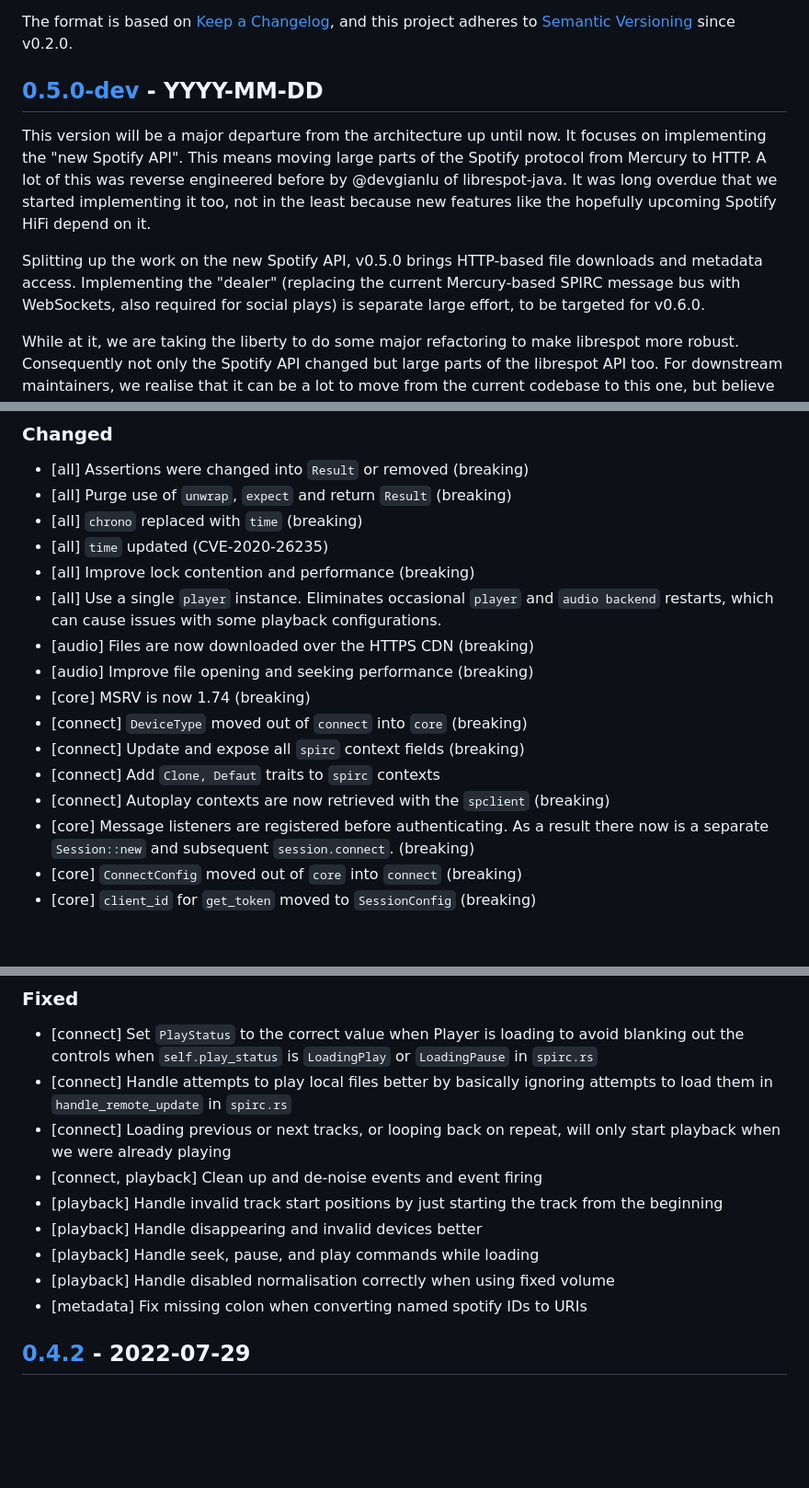
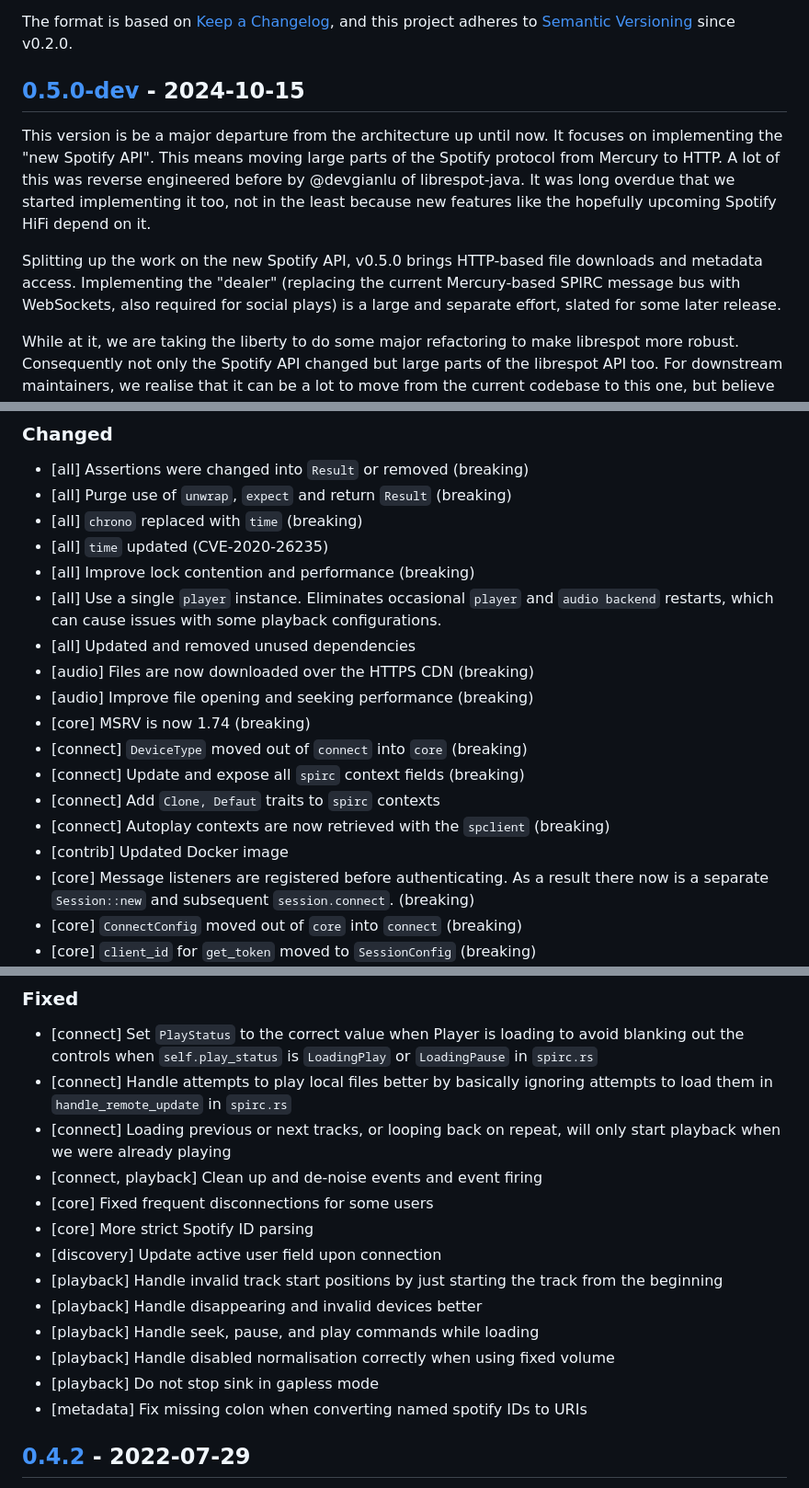
Before and after one commit to librespot-org/librespot, a Markdown page: CHANGELOG.md, 3 parts joined by grey strips. Shown: that part at 92% size. GitHub-like rendering; blank space fills up the shorter version.

Commit message:
Prepare for v0.5.0 release

```diff
--- a/CHANGELOG.md
+++ b/CHANGELOG.md
@@ -5,9 +5,9 @@ All notable changes to this project will be documented in this file.
 The format is based on [Keep a Changelog](https://keepachangelog.com/en/1.0.0/),
 and this project adheres to [Semantic Versioning](https://semver.org/spec/v2.0.0.html) since v0.2.0.
 
-## [0.5.0-dev] - YYYY-MM-DD
+## [0.5.0-dev] - 2024-10-15
 
-This version will be a major departure from the architecture up until now. It
+This version is be a major departure from the architecture up until now. It
 focuses on implementing the "new Spotify API". This  means moving large parts
 of the Spotify protocol from Mercury to HTTP. A lot of this was reverse
 engineered before by @devgianlu of librespot-java. It was long overdue that we
@@ -17,7 +17,7 @@ hopefully upcoming Spotify HiFi depend on it.
 Splitting up the work on the new Spotify API, v0.5.0 brings HTTP-based file
 downloads and metadata access. Implementing the "dealer" (replacing the current
 Mercury-based SPIRC message bus with WebSockets, also required for social plays)
-is separate large effort, to be targeted for v0.6.0.
+is a large and separate effort, slated for some later release.
 
 While at it, we are taking the liberty to do some major refactoring to make
 librespot more robust. Consequently not only the Spotify API changed but large
@@ -39,6 +39,7 @@ https://github.com/librespot-org/librespot
 - [all] Use a single `player` instance. Eliminates occasional `player` and
   `audio backend` restarts, which can cause issues with some playback
   configurations.
+- [all] Updated and removed unused dependencies
 - [audio] Files are now downloaded over the HTTPS CDN (breaking)
 - [audio] Improve file opening and seeking performance (breaking)
 - [core] MSRV is now 1.74 (breaking)
@@ -46,6 +47,7 @@ https://github.com/librespot-org/librespot
 - [connect] Update and expose all `spirc` context fields (breaking)
 - [connect] Add `Clone, Defaut` traits to `spirc` contexts
 - [connect] Autoplay contexts are now retrieved with the `spclient` (breaking)
+- [contrib] Updated Docker image
 - [core] Message listeners are registered before authenticating. As a result
   there now is a separate `Session::new` and subsequent `session.connect`.
   (breaking)
@@ -119,11 +124,15 @@ https://github.com/librespot-org/librespot
 - [connect] Loading previous or next tracks, or looping back on repeat, will
   only start playback when we were already playing
 - [connect, playback] Clean up and de-noise events and event firing
+- [core] Fixed frequent disconnections for some users
+- [core] More strict Spotify ID parsing
+- [discovery] Update active user field upon connection
 - [playback] Handle invalid track start positions by just starting the track
   from the beginning
 - [playback] Handle disappearing and invalid devices better
 - [playback] Handle seek, pause, and play commands while loading
 - [playback] Handle disabled normalisation correctly when using fixed volume
+- [playback] Do not stop sink in gapless mode
 - [metadata] Fix missing colon when converting named spotify IDs to URIs
 
 ## [0.4.2] - 2022-07-29
```
Also changed, not shown: other parts of CHANGELOG.md (+3 -0 lines).
